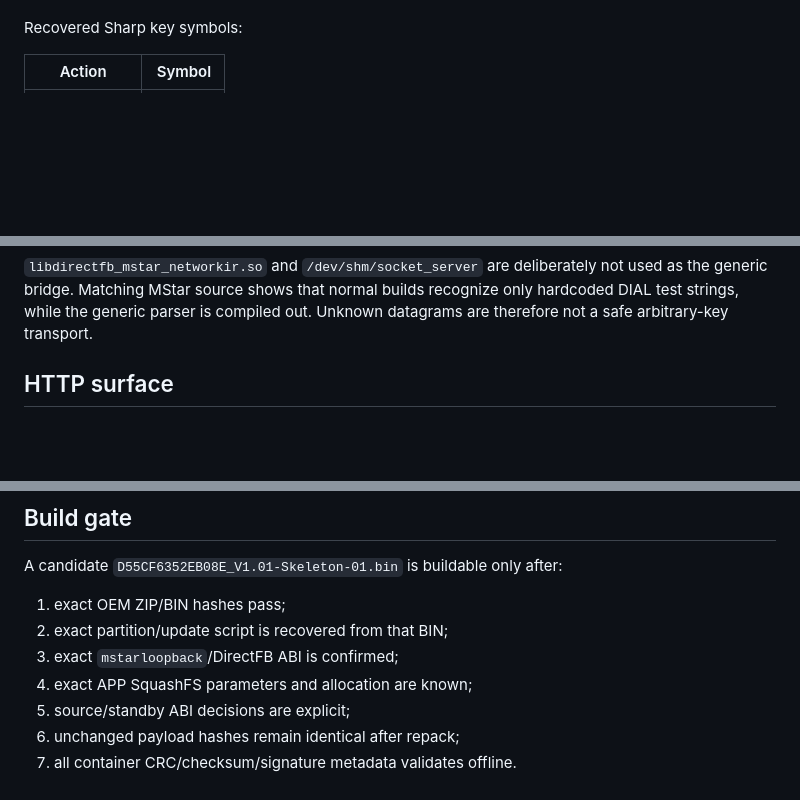
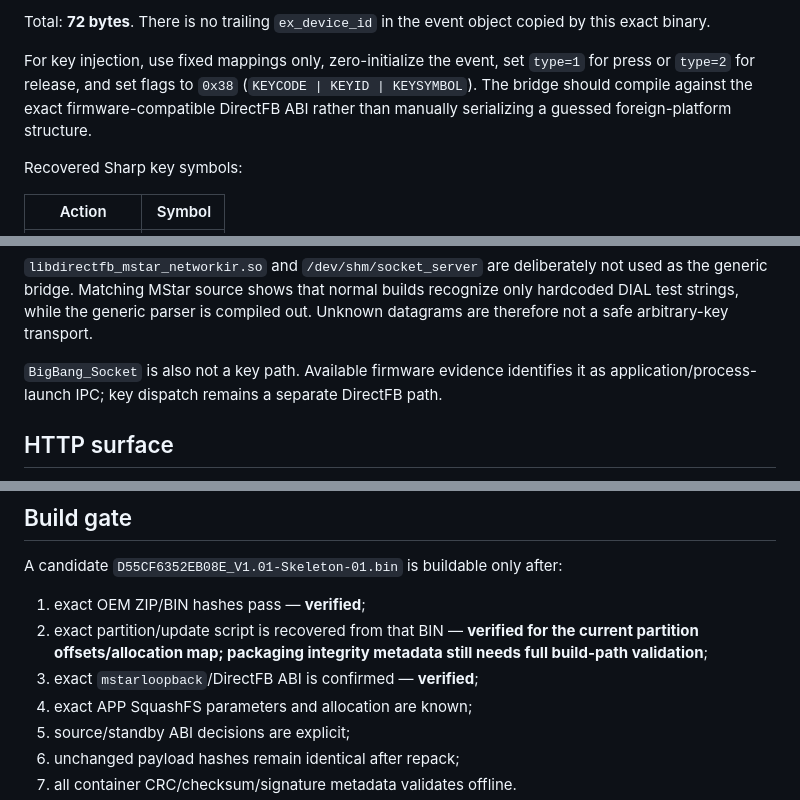
Before and after one commit to alanua/Skeleton, a Markdown page: docs/sharp/SKELETON_SHARP_BRIDGE.md, 3 parts joined by grey strips. GitHub-like rendering; blank space fills up the shorter version.

```diff
--- a/docs/sharp/SKELETON_SHARP_BRIDGE.md
+++ b/docs/sharp/SKELETON_SHARP_BRIDGE.md
@@ -28,3 +81,11 @@ MSLIB must not be silently replaced.
+Total: **72 bytes**. There is no trailing `ex_device_id` in the event object
+copied by this exact binary.
+
+For key injection, use fixed mappings only, zero-initialize the event, set
+`type=1` for press or `type=2` for release, and set flags to `0x38`
+(`KEYCODE | KEYID | KEYSYMBOL`). The bridge should compile against the exact
+firmware-compatible DirectFB ABI rather than manually serializing a guessed
+foreign-platform structure.
 
 Recovered Sharp key symbols:
 
@@ -47,6 +108,10 @@ release pair. The HTTP caller must never be allowed to supply a raw key symbol.
 not used as the generic bridge. Matching MStar source shows that normal builds
 recognize only hardcoded DIAL test strings, while the generic parser is compiled
 out. Unknown datagrams are therefore not a safe arbitrary-key transport.
+
+`BigBang_Socket` is also not a key path. Available firmware evidence identifies
+it as application/process-launch IPC; key dispatch remains a separate DirectFB
+path.
 
 ## HTTP surface
 
@@ -112,9 +177,11 @@ only hashes, manifests, source/tooling and a reproducible patch description.
 
 A candidate `D55CF6352EB08E_V1.01-Skeleton-01.bin` is buildable only after:
 
-1. exact OEM ZIP/BIN hashes pass;
-2. exact partition/update script is recovered from that BIN;
-3. exact `mstarloopback`/DirectFB ABI is confirmed;
+1. exact OEM ZIP/BIN hashes pass — **verified**;
+2. exact partition/update script is recovered from that BIN — **verified for the
+   current partition offsets/allocation map; packaging integrity metadata still
+   needs full build-path validation**;
+3. exact `mstarloopback`/DirectFB ABI is confirmed — **verified**;
 4. exact APP SquashFS parameters and allocation are known;
 5. source/standby ABI decisions are explicit;
 6. unchanged payload hashes remain identical after repack;
```
Also changed, not shown: other parts of docs/sharp/SKELETON_SHARP_BRIDGE.md (+57 -4 lines).
